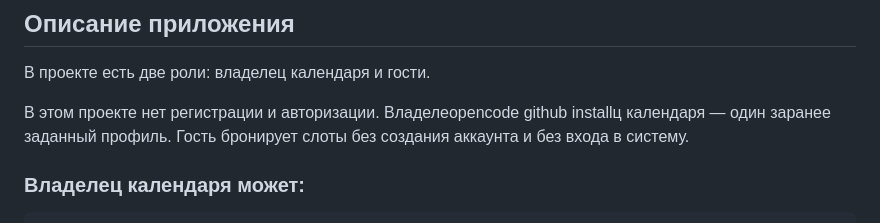
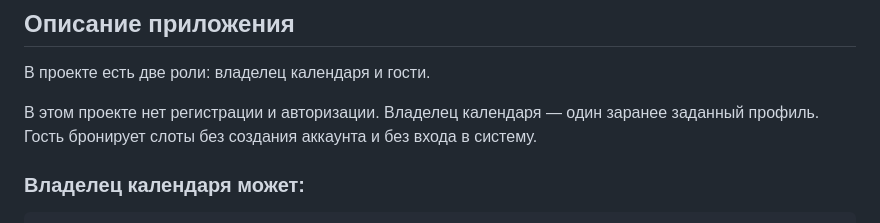
Before and after one commit to vik1972/ai-for-developers-project-386, a Markdown page: README.md, the part around the change. GitHub-like rendering.

Commit message:
Fix typo in README.md

```diff
--- a/README.md
+++ b/README.md
@@ -2,7 +2,7 @@
 ## Описание приложения
 В проекте есть две роли: владелец календаря и гости.
 
-В этом проекте нет регистрации и авторизации. Владелеopencode github installц календаря — один заранее заданный профиль. Гость бронирует слоты без создания аккаунта и без входа в систему.
+В этом проекте нет регистрации и авторизации. Владелец календаря — один заранее заданный профиль. Гость бронирует слоты без создания аккаунта и без входа в систему.
 
 ### Владелец календаря может:
     - Создавать типы событий.
```
